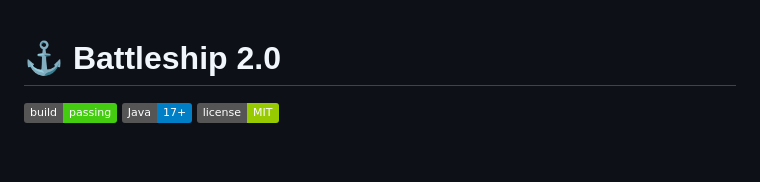
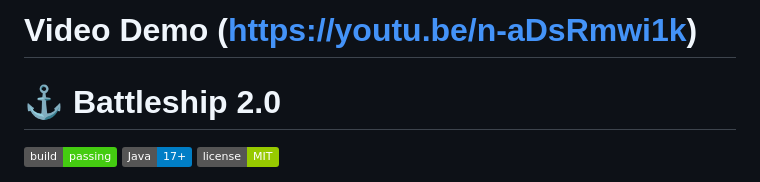
Before and after one commit to IGE-123015/Battleship2, a Markdown page: README.md, the part around the change. Rendered like a GitHub page; badges without logos; blank space fills up the shorter version.

```diff
--- a/README.md
+++ b/README.md
@@ -1,3 +1,5 @@
+# Video Demo (https://youtu.be/n-aDsRmwi1k)
+
 # ⚓ Battleship 2.0
 
 ![Build Status](https://img.shields.io/badge/build-passing-brightgreen)
```
